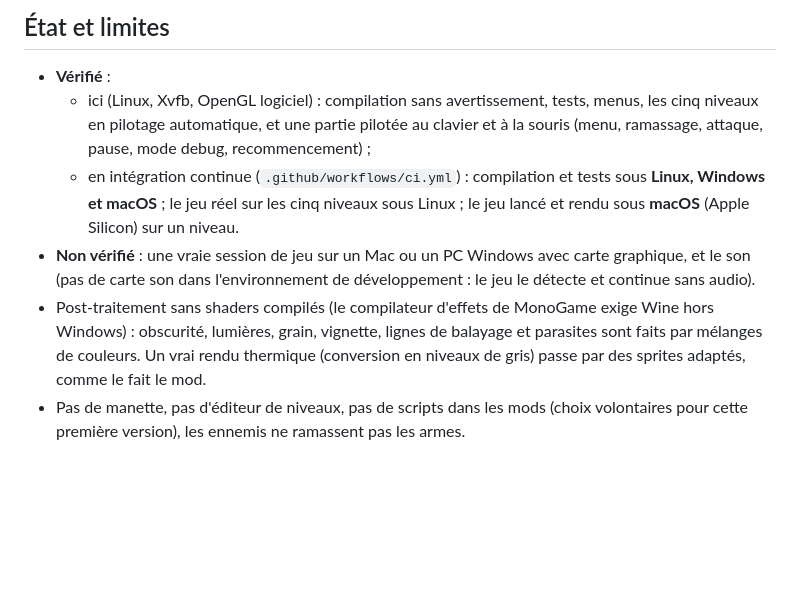
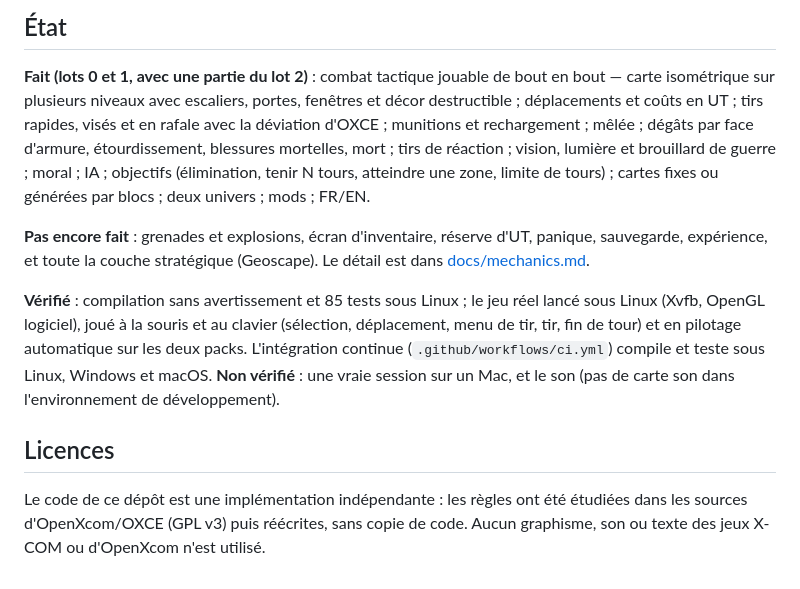
Before and after one commit to mengpo1/pain, a Markdown page: README.md, the part around one of its changes. Rendered like a GitHub page; blank space fills up the shorter version.

```diff
--- a/README.md
+++ b/README.md
@@ -117,18 +126,26 @@ docs/                 formats et guides
 
-## État et limites
+## État
 
-- **Vérifié** :
-  - ici (Linux, Xvfb, OpenGL logiciel) : compilation sans avertissement, tests, menus, les cinq
-    niveaux en pilotage automatique, et une partie pilotée au clavier et à la souris (menu, ramassage,
-    attaque, pause, mode debug, recommencement) ;
-  - en intégration continue (`.github/workflows/ci.yml`) : compilation et tests sous **Linux, Windows et
-    macOS** ; le jeu réel sur les cinq niveaux sous Linux ; le jeu lancé et rendu sous **macOS** (Apple
-    Silicon) sur un niveau.
-- **Non vérifié** : une vraie session de jeu sur un Mac ou un PC Windows avec carte graphique, et le son
-  (pas de carte son dans l'environnement de développement : le jeu le détecte et continue sans audio).
-- Post-traitement sans shaders compilés (le compilateur d'effets de MonoGame exige Wine hors Windows) :
-  obscurité, lumières, grain, vignette, lignes de balayage et parasites sont faits par mélanges de
-  couleurs. Un vrai rendu thermique (conversion en niveaux de gris) passe par des sprites adaptés, comme
-  le fait le mod.
-- Pas de manette, pas d'éditeur de niveaux, pas de scripts dans les mods (choix volontaires pour cette
-  première version), les ennemis ne ramassent pas les armes.
+**Fait (lots 0 et 1, avec une partie du lot 2)** : combat tactique jouable de bout en bout — carte
+isométrique sur plusieurs niveaux avec escaliers, portes, fenêtres et décor destructible ;
+déplacements et coûts en UT ; tirs rapides, visés et en rafale avec la déviation d'OXCE ;
+munitions et rechargement ; mêlée ; dégâts par face d'armure, étourdissement, blessures mortelles,
+mort ; tirs de réaction ; vision, lumière et brouillard de guerre ; moral ; IA ; objectifs
+(élimination, tenir N tours, atteindre une zone, limite de tours) ; cartes fixes ou générées par
+blocs ; deux univers ; mods ; FR/EN.
+
+**Pas encore fait** : grenades et explosions, écran d'inventaire, réserve d'UT, panique,
+sauvegarde, expérience, et toute la couche stratégique (Geoscape). Le détail est dans
+[docs/mechanics.md](docs/mechanics.md).
+
+**Vérifié** : compilation sans avertissement et 85 tests sous Linux ; le jeu réel lancé sous Linux
+(Xvfb, OpenGL logiciel), joué à la souris et au clavier (sélection, déplacement, menu de tir, tir,
+fin de tour) et en pilotage automatique sur les deux packs. L'intégration continue
+(`.github/workflows/ci.yml`) compile et teste sous Linux, Windows et macOS. **Non vérifié** : une
+vraie session sur un Mac, et le son (pas de carte son dans l'environnement de développement).
+
+## Licences
+
+Le code de ce dépôt est une implémentation indépendante : les règles ont été étudiées dans les
+sources d'OpenXcom/OXCE (GPL v3) puis réécrites, sans copie de code. Aucun graphisme, son ou texte
+des jeux X-COM ou d'OpenXcom n'est utilisé.
```
Also changed, not shown: other parts of README.md (+73 -64 lines), docs/architecture.md (added, +67 -0 lines), docs/content.md (added, +189 -0 lines), docs/mechanics.md (added, +157 -0 lines), docs/modding.md (added, +47 -0 lines), docs/images/horizon-actions.jpg (added), docs/images/horizon-turn.jpg (added), docs/images/mistvale.jpg (added), 3 other files.
